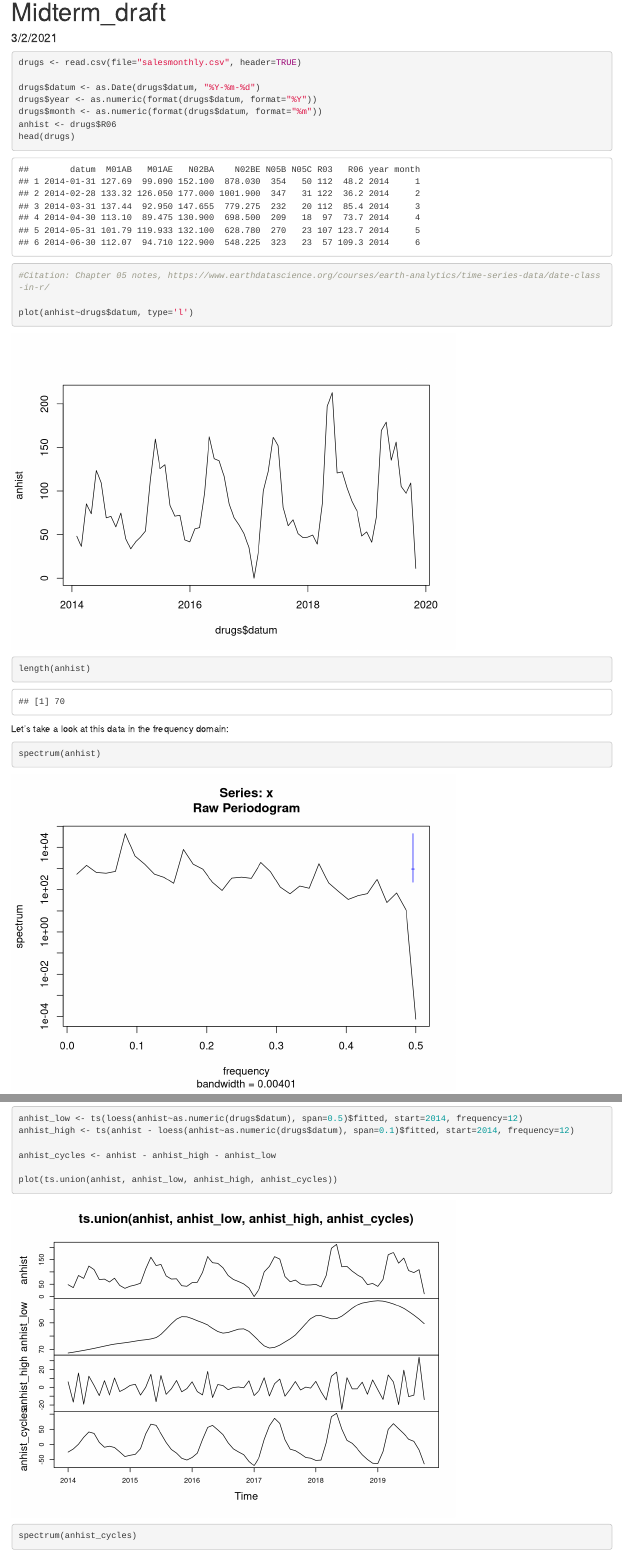
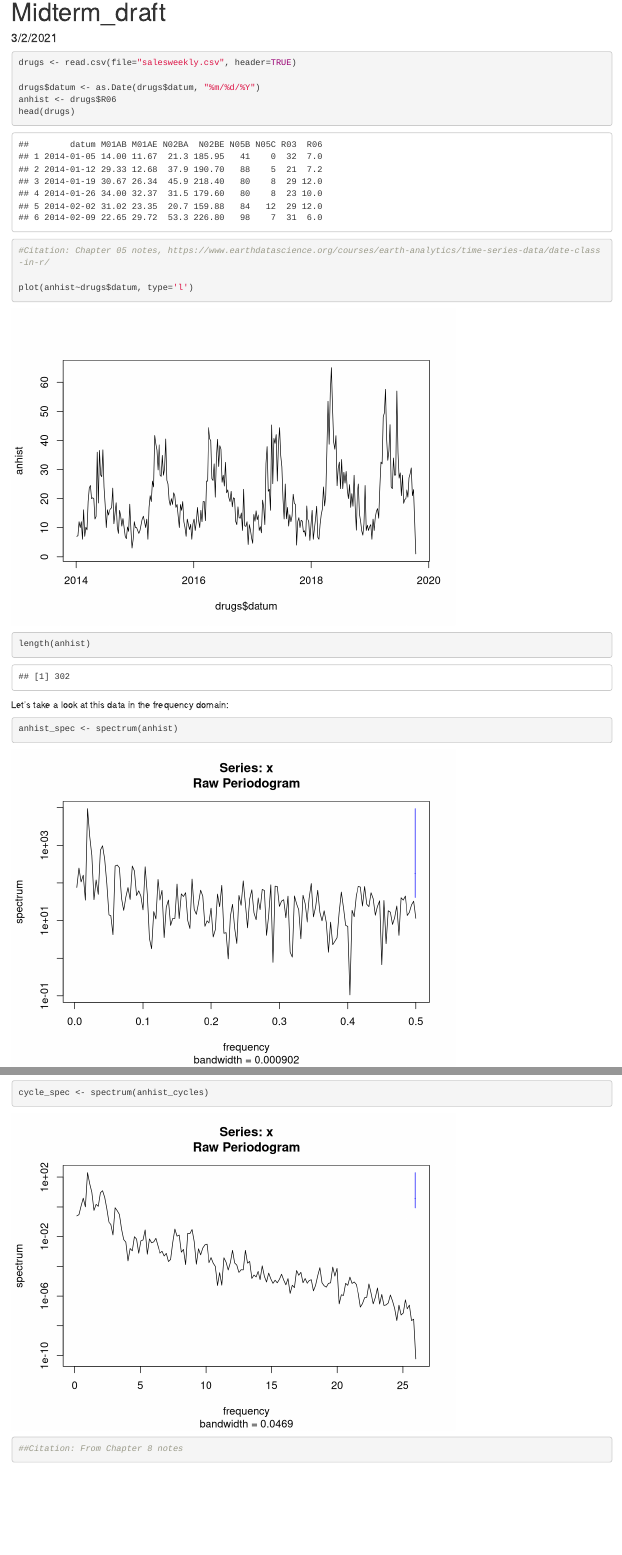
Before and after one commit to mclovin911/531-Midterm, an R Markdown document (Midterm_draft.Rmd): the page in a window 1100 px wide, from its top, and a second part further down, joined at a grey line. Rendered offline with R 4.5, knitr and Pandoc, with nearby package versions.

Commit message:
Switch to weekly data and scale spectrum plots to be cyles/year

````diff
--- a/Midterm_draft.Rmd
+++ b/Midterm_draft.Rmd
@@ -6,11 +6,9 @@ output: html_document
 ---
 
 ```{r}
-drugs <- read.csv(file="salesmonthly.csv", header=TRUE)
+drugs <- read.csv(file="salesweekly.csv", header=TRUE)
 
-drugs$datum <- as.Date(drugs$datum, "%Y-%m-%d")
-drugs$year <- as.numeric(format(drugs$datum, format="%Y"))
-drugs$month <- as.numeric(format(drugs$datum, format="%m"))
+drugs$datum <- as.Date(drugs$datum, "%m/%d/%Y")
 anhist <- drugs$R06
 head(drugs)
 
@@ -22,4 +20,4 @@ length(anhist)
 
 Let's take a look at this data in the frequency domain:
 ```{r}
-spectrum(anhist)
+anhist_spec <- spectrum(anhist)
@@ -28,12 +27,14 @@ spectrum(anhist)
 We'll try to separate out the low frequency trend and high frequency noise to extract the cyclical behavior via a loess bandpass filter:
 
 ```{r}
-anhist_low <- ts(loess(anhist~as.numeric(drugs$datum), span=0.5)$fitted, start=2014, frequency=12)
-anhist_high <- ts(anhist - loess(anhist~as.numeric(drugs$datum), span=0.1)$fitted, start=2014, frequency=12)
+anhist_low <- ts(loess(anhist~as.numeric(drugs$datum), span=0.5)$fitted, start=2014, frequency=52)
+anhist_high <- ts(anhist - loess(anhist~as.numeric(drugs$datum), span=0.1)$fitted, start=2014, frequency=52)
 
 anhist_cycles <- anhist - anhist_high - anhist_low
 
 plot(ts.union(anhist, anhist_low, anhist_high, anhist_cycles))
 
-spectrum(anhist_cycles)
+cycle_spec <- spectrum(anhist_cycles)
+
+##Citation: From Chapter 8 notes
 ```
````
Also changed, not shown: Midterm_draft.Rmd (1 more changed lines).
